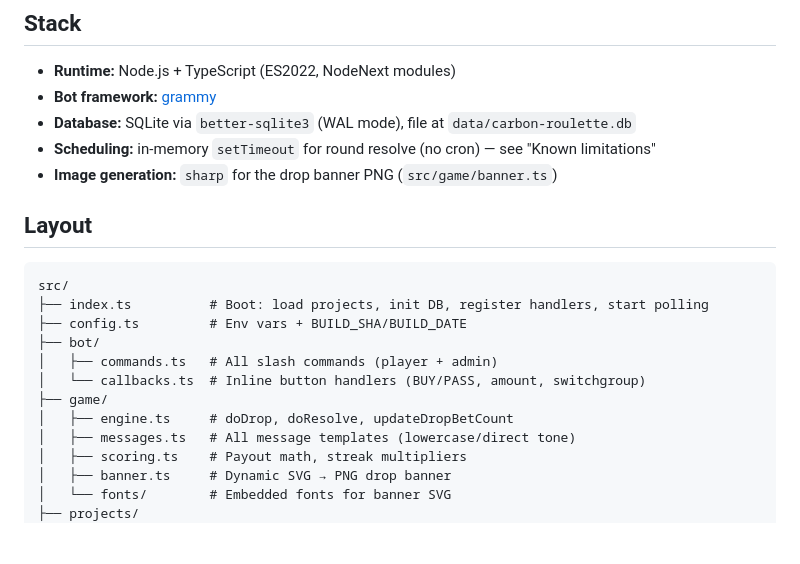
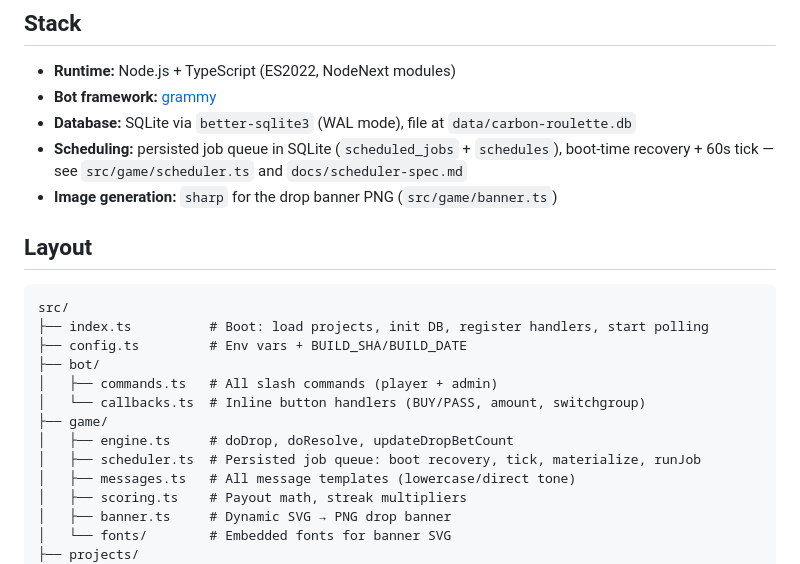
Before and after one commit to zPix3l/Carbon-Roulette, a Markdown page: CLAUDE.md, the part around one of its changes. Rendered like a GitHub page; blank space fills up the shorter version.

```diff
--- a/CLAUDE.md
+++ b/CLAUDE.md
@@ -7,7 +7,7 @@ A Telegram bot game where players bet points on whether daily fictional carbon c
 - **Runtime:** Node.js + TypeScript (ES2022, NodeNext modules)
 - **Bot framework:** [grammy](https://grammy.dev/)
 - **Database:** SQLite via `better-sqlite3` (WAL mode), file at `data/carbon-roulette.db`
-- **Scheduling:** in-memory `setTimeout` for round resolve (no cron) — see "Known limitations"
+- **Scheduling:** persisted job queue in SQLite (`scheduled_jobs` + `schedules`), boot-time recovery + 60s tick — see `src/game/scheduler.ts` and `docs/scheduler-spec.md`
 - **Image generation:** `sharp` for the drop banner PNG (`src/game/banner.ts`)
 
 ## Layout
@@ -21,6 +21,7 @@ src/
 │   └── callbacks.ts  # Inline button handlers (BUY/PASS, amount, switchgroup)
 ├── game/
 │   ├── engine.ts     # doDrop, doResolve, updateDropBetCount
+│   ├── scheduler.ts  # Persisted job queue: boot recovery, tick, materialize, runJob
 │   ├── messages.ts   # All message templates (lowercase/direct tone)
 │   ├── scoring.ts    # Payout math, streak multipliers
 │   ├── banner.ts     # Dynamic SVG → PNG drop banner
```
Also changed, not shown: other parts of CLAUDE.md (+23 -15 lines).
